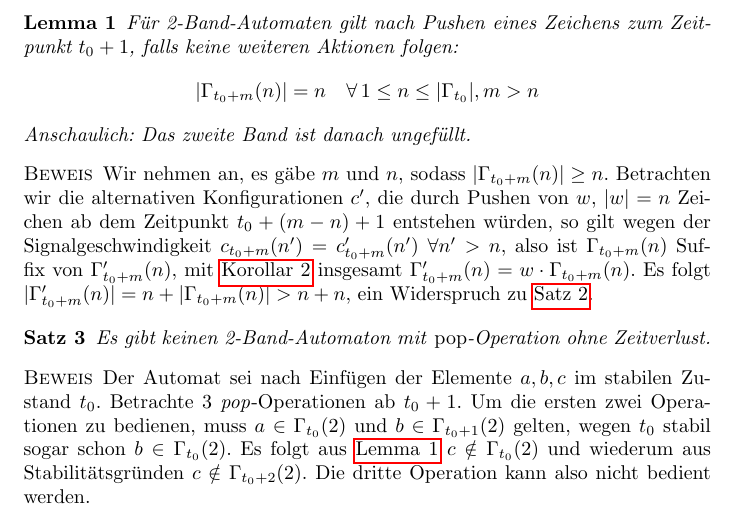
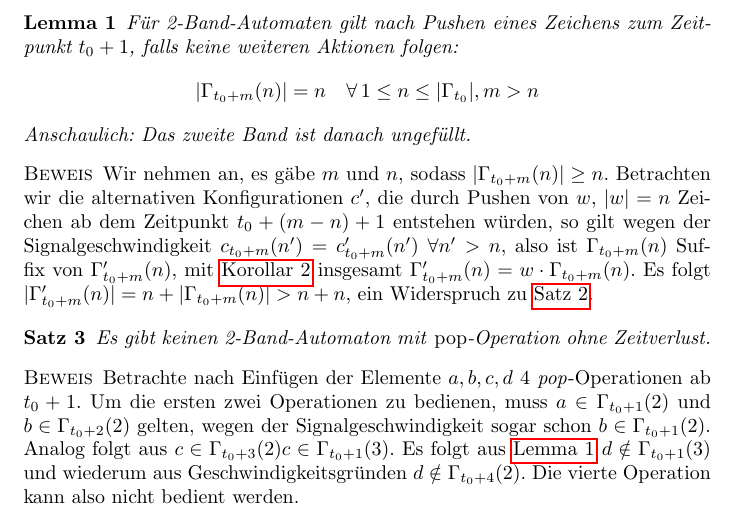
Before and after one commit to Kha/ca-datastructs, a LaTeX document (ca.tex): part of page 2 of 2, cut so that both start at the same text. Compiled offline with pdfLaTeX.

Commit message:
Fix 2-tape theorem

```diff
--- a/ca.tex
+++ b/ca.tex
@@ -86,7 +86,7 @@ Im Folgenden seien $\Sigma$ und $w$ für alle Push-Operationen entsprechend gew
 \begin{satz}
     Es gibt keinen 2-Band-Automaton mit \emph{pop}-Operation ohne Zeitverlust.
     \begin{beweis}
-        Der Automat sei nach Einfügen der Elemente $a, b, c$ im stabilen Zustand $t_0$. Betrachte 3 \emph{pop}-Operationen ab $t_0+1$. Um die ersten zwei Operationen zu bedienen, muss $a \in \Gamma_{t_0}(2)$ und $b \in \Gamma_{t_0+1}(2)$ gelten, wegen $t_0$ stabil sogar schon $b \in \Gamma_{t_0}(2)$. Es folgt aus \thref{lem:2tape-halffilled} $c \notin \Gamma_{t_0}(2)$ und wiederum aus Stabilitätsgründen $c \notin \Gamma_{t_0+2}(2)$. Die dritte Operation kann also nicht bedient werden.
+        Betrachte nach Einfügen der Elemente $a, b, c, d$ 4 \emph{pop}-Operationen ab $t_0+1$. Um die ersten zwei Operationen zu bedienen, muss $a \in \Gamma_{t_0+1}(2)$ und $b \in \Gamma_{t_0+2}(2)$ gelten, wegen der Signalgeschwindigkeit sogar schon $b \in \Gamma_{t_0+1}(2)$. Analog folgt aus $c \in \Gamma_{t_0+3}(2) c \in \Gamma_{t_0+1}(3)$. Es folgt aus \thref{lem:2tape-halffilled} $d \notin \Gamma_{t_0+1}(3)$ und wiederum aus Geschwindigkeitsgründen $d \notin \Gamma_{t_0+4}(2)$. Die vierte Operation kann also nicht bedient werden.
     \end{beweis}
 \end{satz}
 
```
